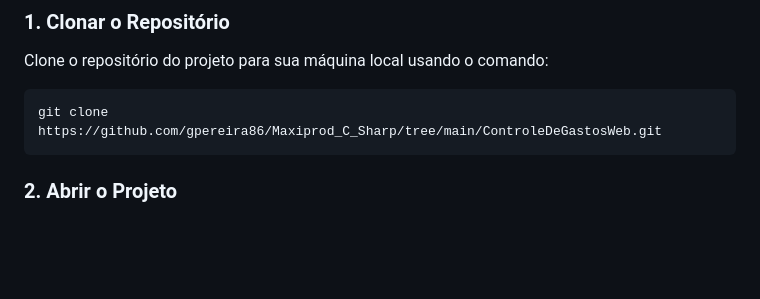
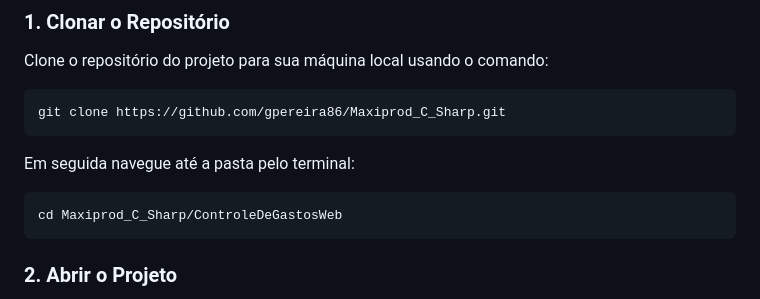
Before and after one commit to gpereira86/Maxiprod_C_Sharp, a Markdown page: ControleDeGastosWeb/README.md, the part around the change. GitHub-like rendering; blank space fills up the shorter version.

````diff
--- a/ControleDeGastosWeb/README.md
+++ b/ControleDeGastosWeb/README.md
@@ -16,7 +16,12 @@ Este projeto é uma API em ASP.NET Core para gerenciamento de pessoas e transaç
 Clone o repositório do projeto para sua máquina local usando o comando:
 
 ```bash
-git clone https://github.com/gpereira86/Maxiprod_C_Sharp/tree/main/ControleDeGastosWeb.git
+git clone https://github.com/gpereira86/Maxiprod_C_Sharp.git
+```
+
+Em seguida navegue até a pasta pelo terminal:
+```bash
+cd Maxiprod_C_Sharp/ControleDeGastosWeb
 ```
 
 ### 2. Abrir o Projeto
````
